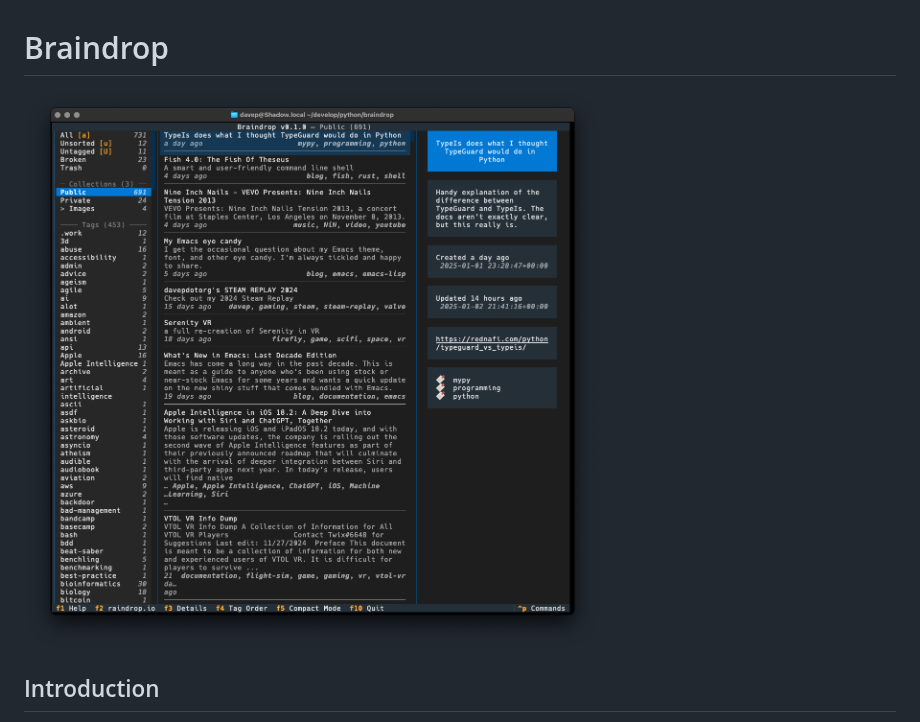
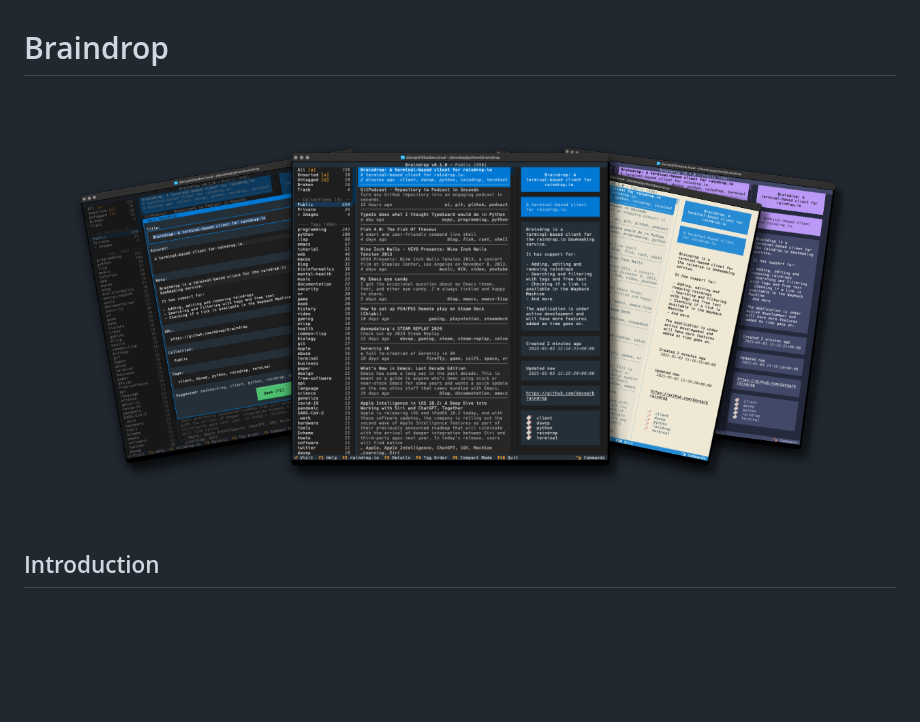
Before and after one commit to davep/braindrop, a Markdown page: README.md, the part around the change. GitHub-like rendering; pictures changed too: .images/braindrop-social-banner.png (added); blank space fills up the shorter version.

Commit message:
:books: Swap the main image out for the social banner

```diff
--- a/README.md
+++ b/README.md
@@ -1,6 +1,6 @@
 # Braindrop
 
-![Braindrop](https://raw.githubusercontent.com/davep/braindrop/refs/heads/main/.images/braindrop.png)
+![Braindrop](https://raw.githubusercontent.com/davep/braindrop/refs/heads/main/.images/braindrop-social-banner.png)
 
 ## Introduction
 
```
